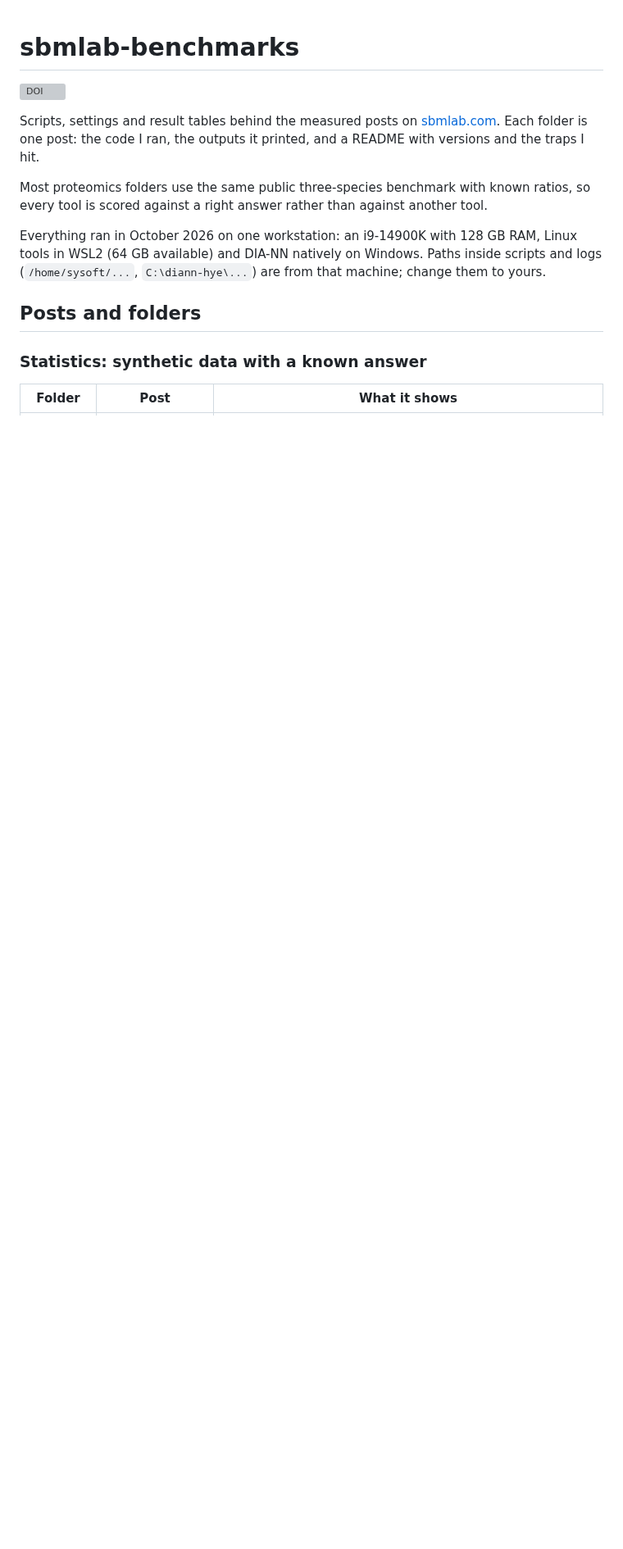
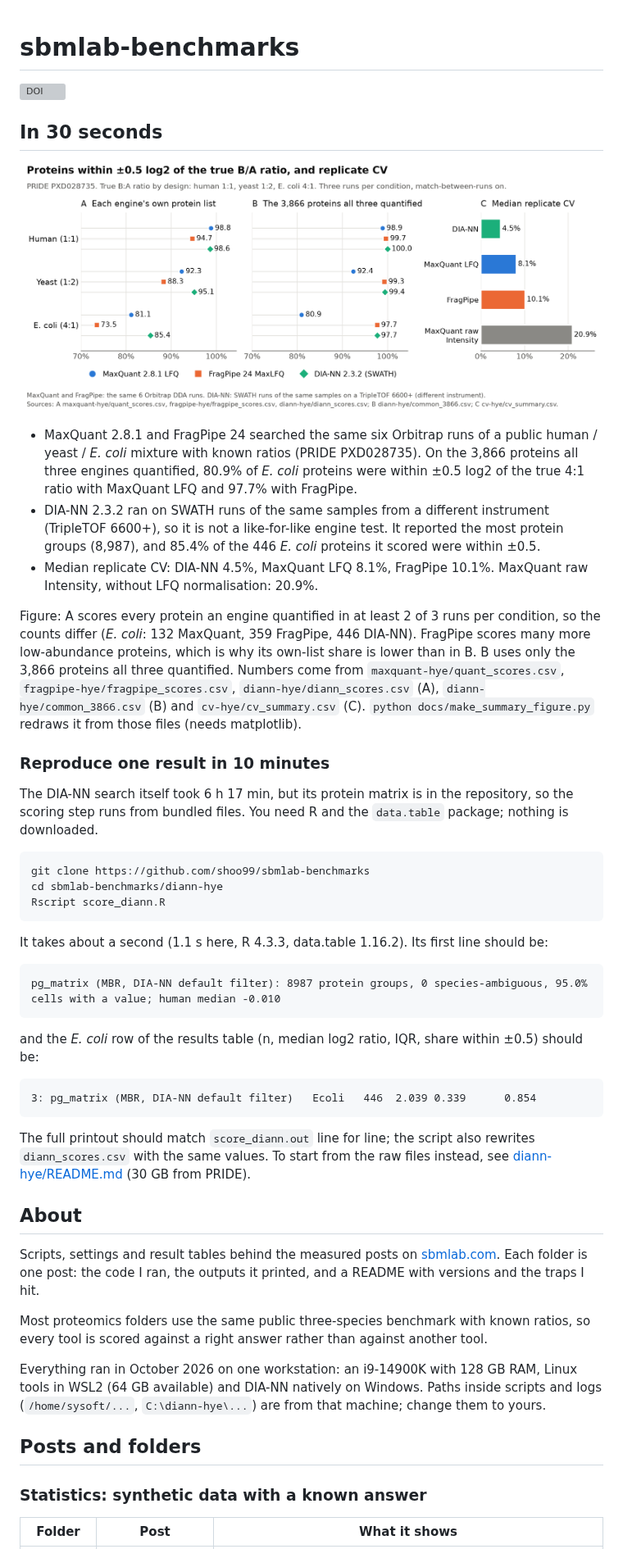
Before and after one commit to shoo99/sbmlab-benchmarks, a Markdown page: README.md, the part around one of its changes. Shown at 82% size. Drawn GitHub-style; pictures changed too: docs/known-ratio-summary.png (added); blank space fills up the shorter version; grey boxes are pictures that could not be loaded.

Commit message:
README: "In 30 seconds" landing section, summary figure, social preview
- docs/known-ratio-summary.png: share of proteins within ±0.5 log2 of the
  true ratio per engine (own lists and the 3,866 shared proteins) and median
  replicate CV, drawn by docs/make_summary_figure.py from
  maxquant-hye, fragpipe-hye, diann-hye and cv-hye result tables
- "Reproduce one result in 10 minutes": diann-hye/score_diann.R on the
  bundled protein matrix (checked on a fresh clone, 1.1 s, output identical)
- docs/social-preview.png (1280x640) for the GitHub social preview
- Fixes: add v1.0.3 DOI to the version list; cv-hye row now says which
  outputs the 20-34 point gap and the 1,148 proteins refer to

Co-Authored-By: Claude Opus 5.5 (1M context) <noreply@anthropic.com>

````diff
--- a/README.md
+++ b/README.md
@@ -1,6 +1,42 @@
 # sbmlab-benchmarks
 
 [![DOI](https://zenodo.org/badge/DOI/10.5281/zenodo.23355028.svg)](https://doi.org/10.5281/zenodo.23355028)
+
+## In 30 seconds
+
+![Share of human, yeast and E. coli proteins within 0.5 log2 of the true ratio for MaxQuant, FragPipe and DIA-NN, and their median replicate CV](docs/known-ratio-summary.png)
+
+- MaxQuant 2.8.1 and FragPipe 24 searched the same six Orbitrap runs of a public human / yeast / *E. coli* mixture with known ratios (PRIDE PXD028735). On the 3,866 proteins all three engines quantified, 80.9% of *E. coli* proteins were within ±0.5 log2 of the true 4:1 ratio with MaxQuant LFQ and 97.7% with FragPipe.
+- DIA-NN 2.3.2 ran on SWATH runs of the same samples from a different instrument (TripleTOF 6600+), so it is not a like-for-like engine test. It reported the most protein groups (8,987), and 85.4% of the 446 *E. coli* proteins it scored were within ±0.5.
+- Median replicate CV: DIA-NN 4.5%, MaxQuant LFQ 8.1%, FragPipe 10.1%. MaxQuant raw Intensity, without LFQ normalisation: 20.9%.
+
+Figure: A scores every protein an engine quantified in at least 2 of 3 runs per condition, so the counts differ (*E. coli*: 132 MaxQuant, 359 FragPipe, 446 DIA-NN). FragPipe scores many more low-abundance proteins, which is why its own-list share is lower than in B. B uses only the 3,866 proteins all three quantified. Numbers come from `maxquant-hye/quant_scores.csv`, `fragpipe-hye/fragpipe_scores.csv`, `diann-hye/diann_scores.csv` (A), `diann-hye/common_3866.csv` (B) and `cv-hye/cv_summary.csv` (C). `python docs/make_summary_figure.py` redraws it from those files (needs matplotlib).
+
+### Reproduce one result in 10 minutes
+
+The DIA-NN search itself took 6 h 17 min, but its protein matrix is in the repository, so the scoring step runs from bundled files. You need R and the `data.table` package; nothing is downloaded.
+
+```bash
+git clone https://github.com/shoo99/sbmlab-benchmarks
+cd sbmlab-benchmarks/diann-hye
+Rscript score_diann.R
+```
+
+It takes about a second (1.1 s here, R 4.3.3, data.table 1.16.2). Its first line should be:
+
+```
+pg_matrix (MBR, DIA-NN default filter): 8987 protein groups, 0 species-ambiguous, 95.0% cells with a value; human median -0.010
+```
+
+and the *E. coli* row of the results table (n, median log2 ratio, IQR, share within ±0.5) should be:
+
+```
+3: pg_matrix (MBR, DIA-NN default filter)   Ecoli   446  2.039 0.339      0.854
+```
+
+The full printout should match `score_diann.out` line for line; the script also rewrites `diann_scores.csv` with the same values. To start from the raw files instead, see [diann-hye/README.md](diann-hye/README.md) (30 GB from PRIDE).
+
+## About
 
 Scripts, settings and result tables behind the measured posts on [sbmlab.com](https://sbmlab.com/blog). Each folder is one post: the code I ran, the outputs it printed, and a README with versions and the traps I hit.
 
````
Also changed, not shown: other parts of README.md (+2 -2 lines), docs/social-preview.png (added), 1 other file.
